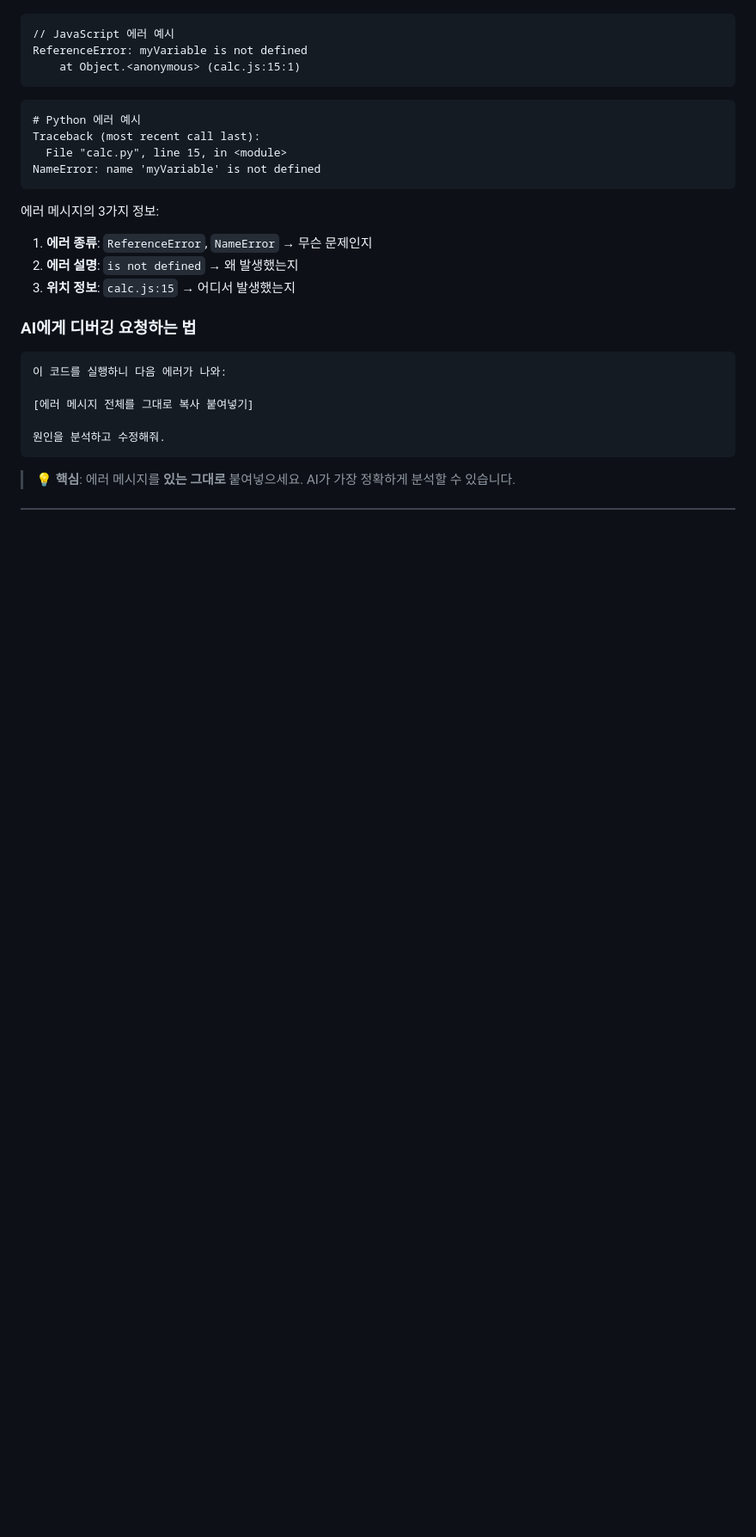
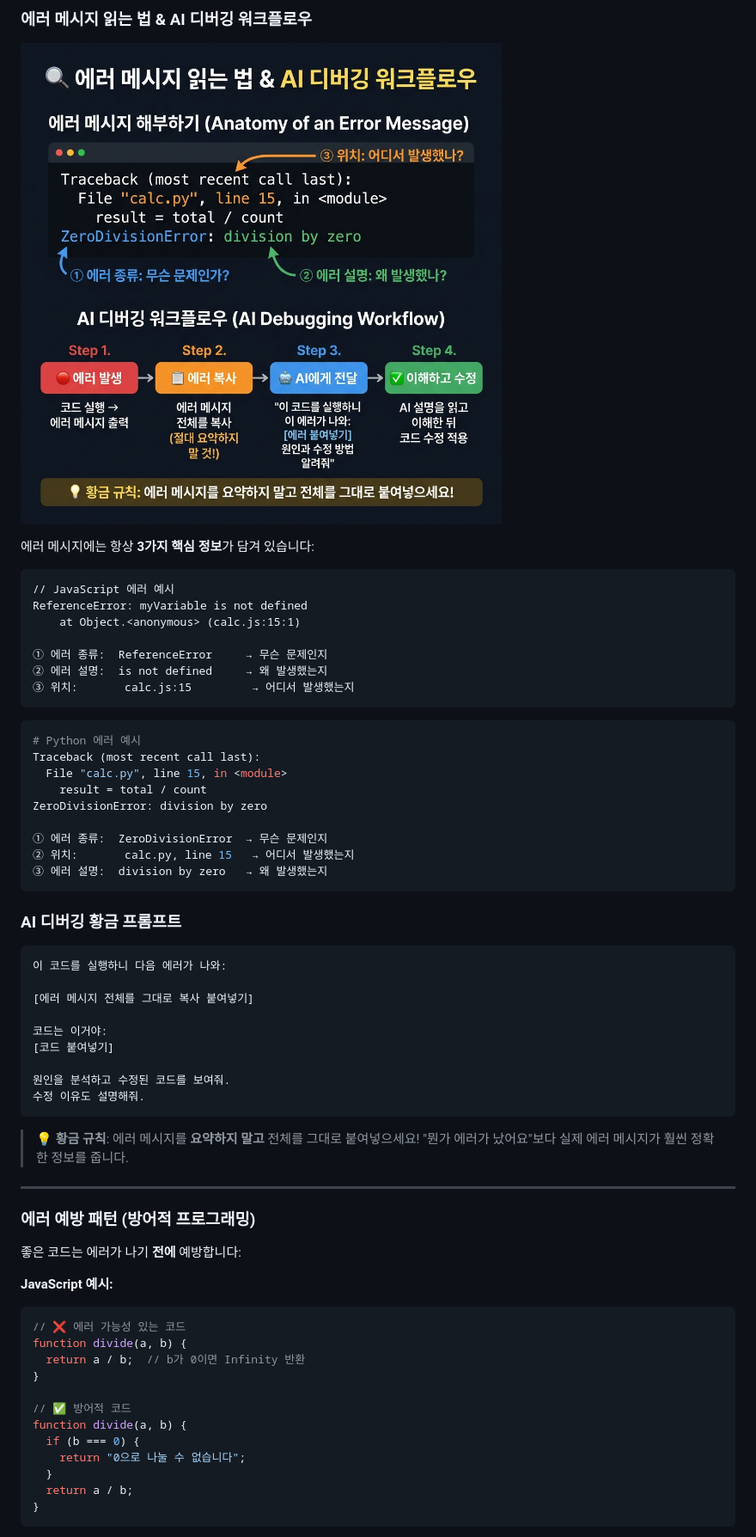
Before and after one commit to jejucoding101/vibe101, a Markdown page: L05_오류와_친해지기/README.md, the part around one of its changes. Shown at 86% size. GitHub-like rendering; pictures changed too: L05_오류와_친해지기/images/error_debugging_flow.png (added); blank space fills up the shorter version.

````diff
--- a/L05_오류와_친해지기/README.md
+++ b/L05_오류와_친해지기/README.md
@@ -22,30 +56,67 @@
+### 에러 메시지 읽는 법 & AI 디버깅 워크플로우
+
+![에러 메시지 해부 및 AI 디버깅 워크플로우](images/error_debugging_flow.png)
+
+에러 메시지에는 항상 **3가지 핵심 정보**가 담겨 있습니다:
 
 ```
 // JavaScript 에러 예시
 ReferenceError: myVariable is not defined
     at Object.<anonymous> (calc.js:15:1)
+
+① 에러 종류:  ReferenceError     → 무슨 문제인지
+② 에러 설명:  is not defined     → 왜 발생했는지
+③ 위치:       calc.js:15         → 어디서 발생했는지
 ```
 
-```
+```python
 # Python 에러 예시
 Traceback (most recent call last):
   File "calc.py", line 15, in <module>
-NameError: name 'myVariable' is not defined
+    result = total / count
+ZeroDivisionError: division by zero
+
+① 에러 종류:  ZeroDivisionError  → 무슨 문제인지
+② 위치:       calc.py, line 15   → 어디서 발생했는지
+③ 에러 설명:  division by zero   → 왜 발생했는지
 ```
 
-에러 메시지의 3가지 정보:
-1. **에러 종류**: `ReferenceError`, `NameError` → 무슨 문제인지
-2. **에러 설명**: `is not defined` → 왜 발생했는지
-3. **위치 정보**: `calc.js:15` → 어디서 발생했는지
-
-### AI에게 디버깅 요청하는 법
+### AI 디버깅 황금 프롬프트
 
 ```
 이 코드를 실행하니 다음 에러가 나와:
 
 [에러 메시지 전체를 그대로 복사 붙여넣기]
 
-원인을 분석하고 수정해줘.
+코드는 이거야:
+[코드 붙여넣기]
+
+원인을 분석하고 수정된 코드를 보여줘.
+수정 이유도 설명해줘.
 ```
 
-> 💡 **핵심**: 에러 메시지를 **있는 그대로** 붙여넣으세요. AI가 가장 정확하게 분석할 수 있습니다.
+> 💡 **황금 규칙**: 에러 메시지를 **요약하지 말고** 전체를 그대로 붙여넣으세요!
+> "뭔가 에러가 났어요"보다 실제 에러 메시지가 훨씬 정확한 정보를 줍니다.
+
+---
+
+### 에러 예방 패턴 (방어적 프로그래밍)
+
+좋은 코드는 에러가 나기 **전에** 예방합니다:
+
+**JavaScript 예시:**
+```javascript
+// ❌ 에러 가능성 있는 코드
+function divide(a, b) {
+  return a / b;  // b가 0이면 Infinity 반환
+}
+
+// ✅ 방어적 코드
+function divide(a, b) {
+  if (b === 0) {
+    return "0으로 나눌 수 없습니다";
+  }
+  return a / b;
+}
+```
+
````
Also changed, not shown: other parts of L05_오류와_친해지기/README.md (+97 -33 lines), L05_오류와_친해지기/images/error_types_anatomy.png (added), 1 other file.
